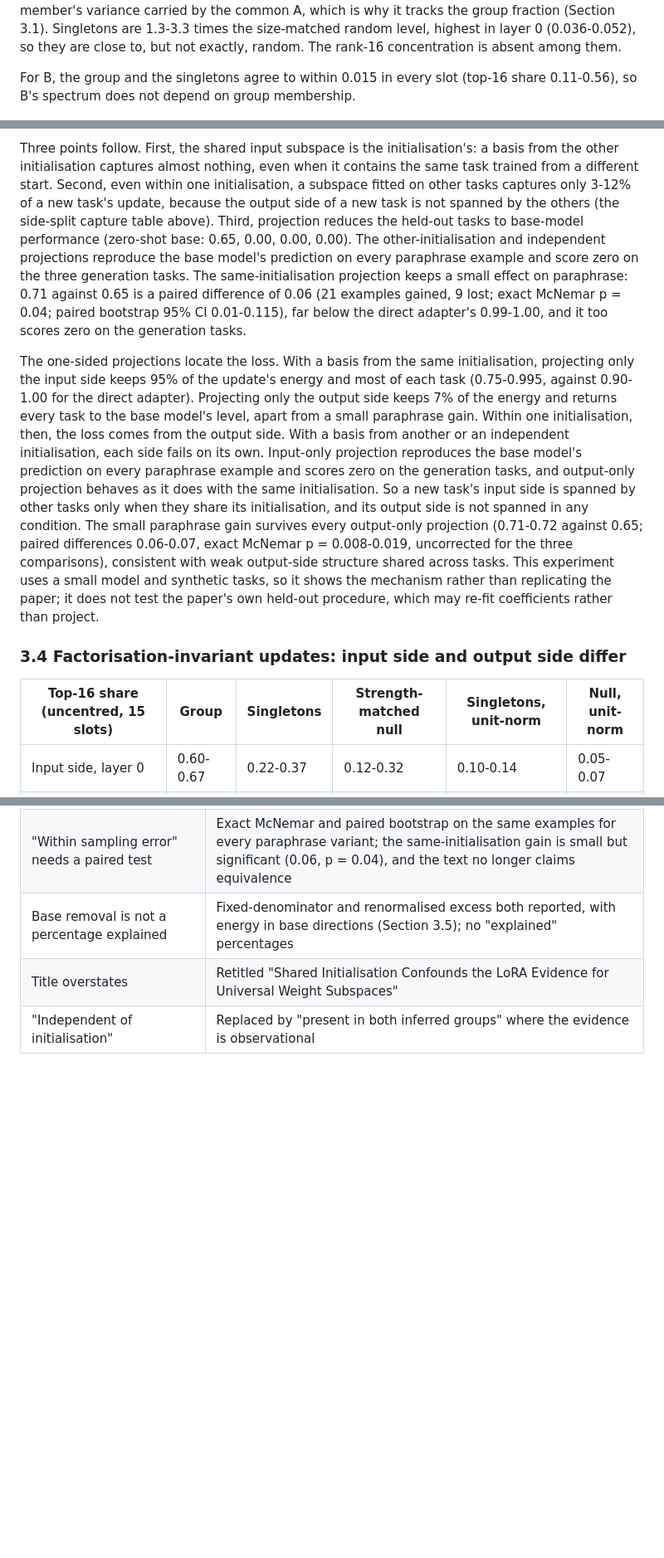
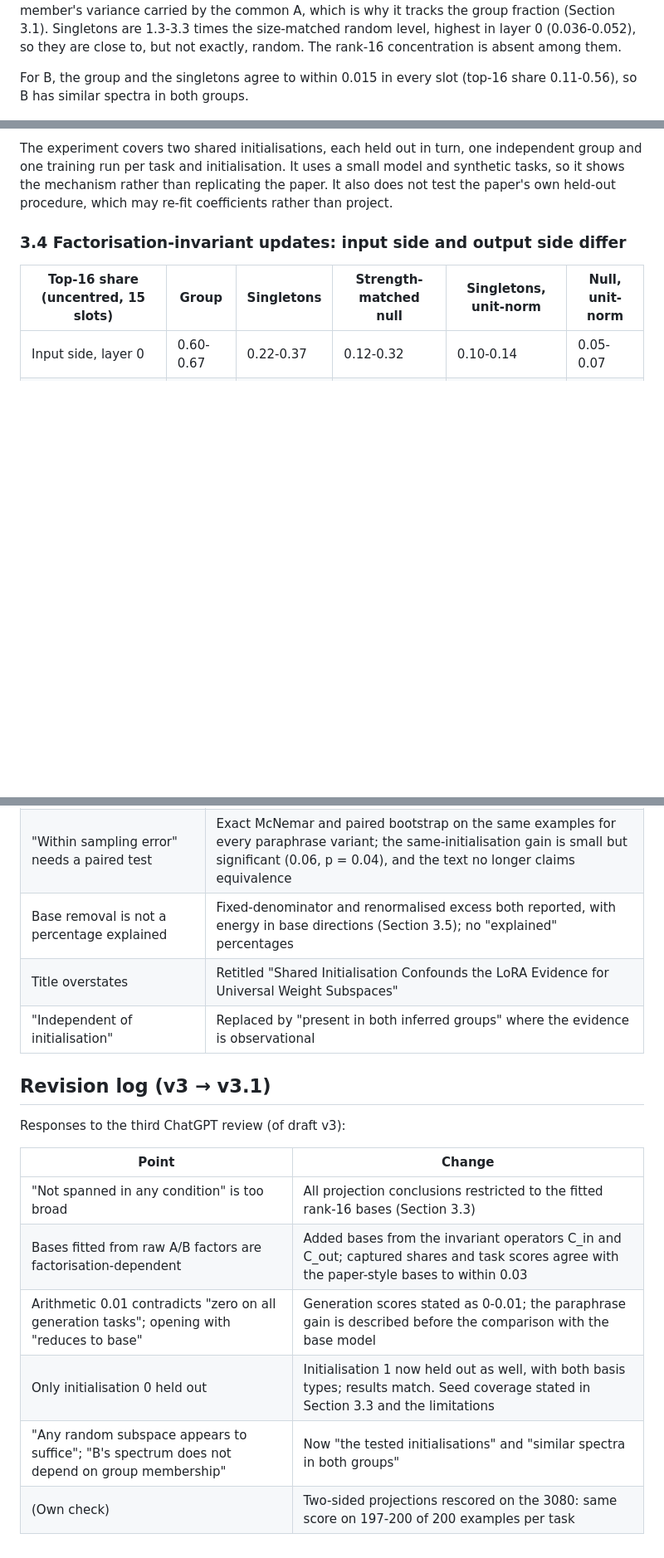
Before and after one commit to P1ayer-1/Adaptation-Geometry, a Markdown page: docs/note_lora_universal_subspace.md, 3 parts joined by grey strips. Shown at 83% size. Rendered like a GitHub page; blank space fills up the shorter version.

```diff
--- a/docs/note_lora_universal_subspace.md
+++ b/docs/note_lora_universal_subspace.md
@@ -159,7 +159,7 @@ Singletons are 1.3-3.3 times the size-matched random level, highest in layer 0 (
 they are close to, but not exactly, random. The rank-16 concentration is absent among them.
 
 For B, the group and the singletons agree to within 0.015 in every slot (top-16 share 0.11-0.56),
-so B's spectrum does not depend on group membership.
+so B has similar spectra in both groups.
 
 ![Figure 1](figures/figure1_spectrum.png)
 
@@ -229,30 +256,8 @@ adapter from one shared-initialisation group; row 3 holds out an independently i
 
-Three points follow. First, the shared input subspace is the initialisation's: a basis from the
-other initialisation captures almost nothing, even when it contains the same task trained from a
-different start. Second, even within one initialisation, a subspace fitted on other tasks
-captures only 3-12% of a new task's update, because the output side of a new task is not spanned
-by the others (the side-split capture table above). Third, projection reduces the held-out tasks to base-model performance (zero-shot base: 0.65,
-0.00, 0.00, 0.00). The other-initialisation and independent projections reproduce the base model's
-prediction on every paraphrase example and score zero on the three generation tasks. The
-same-initialisation projection keeps a small effect on paraphrase: 0.71 against 0.65 is a paired
-difference of 0.06 (21 examples gained, 9 lost; exact McNemar p = 0.04; paired bootstrap 95% CI
-0.01-0.115), far below the direct adapter's 0.99-1.00, and it too scores zero on the generation
-tasks.
-
-The one-sided projections locate the loss. With a basis from the same initialisation, projecting
-only the input side keeps 95% of the update's energy and most of each task (0.75-0.995, against
-0.90-1.00 for the direct adapter). Projecting only the output side keeps 7% of the energy and
-returns every task to the base model's level, apart from a small paraphrase gain. Within one
-initialisation, then, the loss comes from the output side. With a basis from another or an
-independent initialisation, each side fails on its own. Input-only projection reproduces the base
-model's prediction on every paraphrase example and scores zero on the generation tasks, and
-output-only projection behaves as it does with the same initialisation. So a new task's input side
-is spanned by other tasks only when they share its initialisation, and its output side is not
-spanned in any condition. The small paraphrase gain survives every output-only projection (0.71-0.72
-against 0.65; paired differences 0.06-0.07, exact McNemar p = 0.008-0.019, uncorrected for the three
-comparisons), consistent with weak output-side structure shared across tasks. This experiment uses a small model and synthetic tasks, so it shows the mechanism rather
-than replicating the paper; it does not test the paper's own held-out procedure, which may
-re-fit coefficients rather than project.
+The experiment covers two shared initialisations, each held out in turn, one independent group and
+one training run per task and initialisation. It uses a small model and synthetic tasks, so it
+shows the mechanism rather than replicating the paper. It also does not test the paper's own
+held-out procedure, which may re-fit coefficients rather than project.
 
 ### 3.4 Factorisation-invariant updates: input side and output side differ
 
@@ -482,3 +490,16 @@ Responses to the second ChatGPT review (of draft v2):
 | Base removal is not a percentage explained | Fixed-denominator and renormalised excess both reported, with energy in base directions (Section 3.5); no "explained" percentages |
 | Title overstates | Retitled "Shared Initialisation Confounds the LoRA Evidence for Universal Weight Subspaces" |
 | "Independent of initialisation" | Replaced by "present in both inferred groups" where the evidence is observational |
+
+## Revision log (v3 → v3.1)
+
+Responses to the third ChatGPT review (of draft v3):
+
+| Point | Change |
+|---|---|
+| "Not spanned in any condition" is too broad | All projection conclusions restricted to the fitted rank-16 bases (Section 3.3) |
+| Bases fitted from raw A/B factors are factorisation-dependent | Added bases from the invariant operators C_in and C_out; captured shares and task scores agree with the paper-style bases to within 0.03 |
+| Arithmetic 0.01 contradicts "zero on all generation tasks"; opening with "reduces to base" | Generation scores stated as 0-0.01; the paraphrase gain is described before the comparison with the base model |
+| Only initialisation 0 held out | Initialisation 1 now held out as well, with both basis types; results match. Seed coverage stated in Section 3.3 and the limitations |
+| "Any random subspace appears to suffice"; "B's spectrum does not depend on group membership" | Now "the tested initialisations" and "similar spectra in both groups" |
+| (Own check) | Two-sided projections rescored on the 3080: same score on 197-200 of 200 examples per task |
```
Also changed, not shown: other parts of docs/note_lora_universal_subspace.md (+66 -36 lines).
